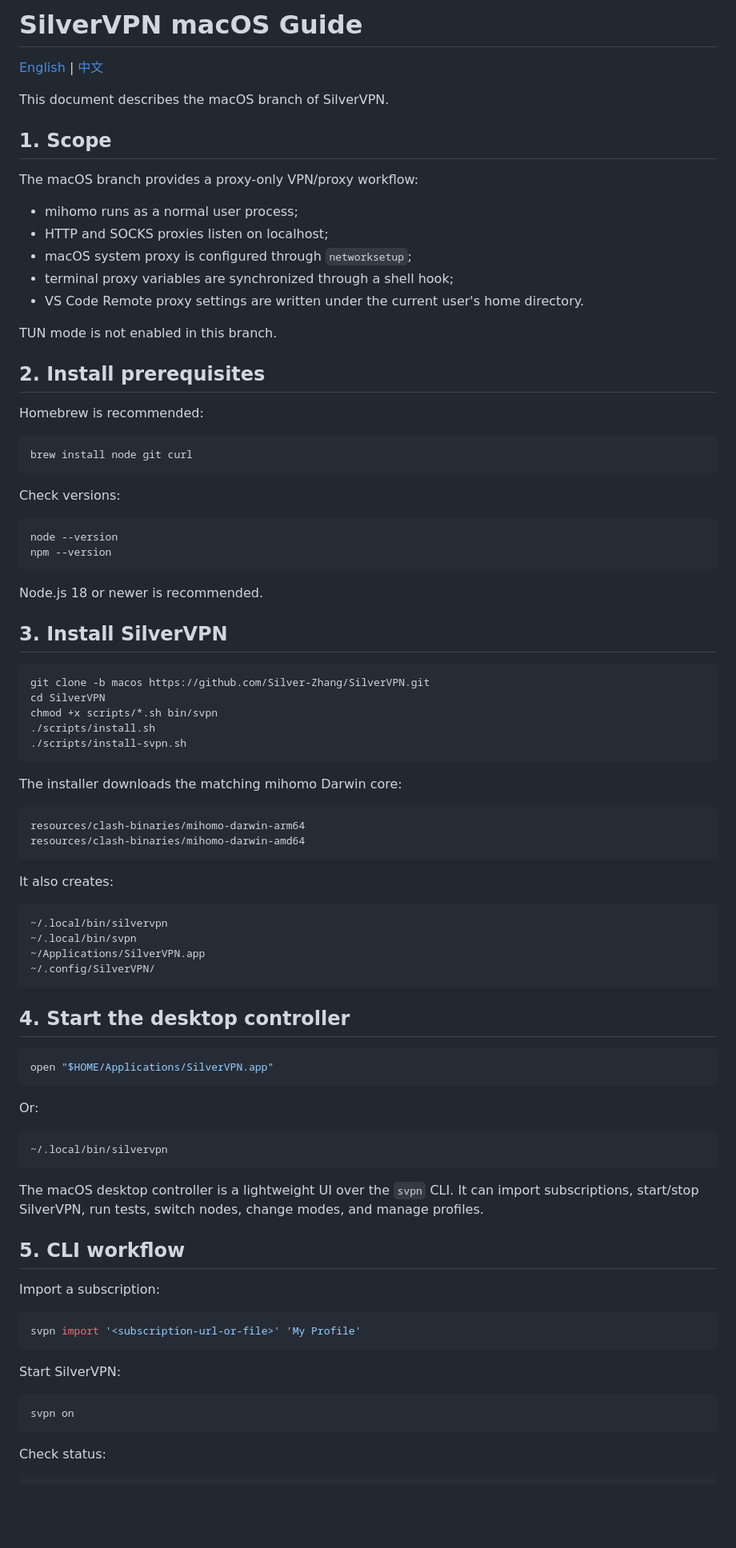
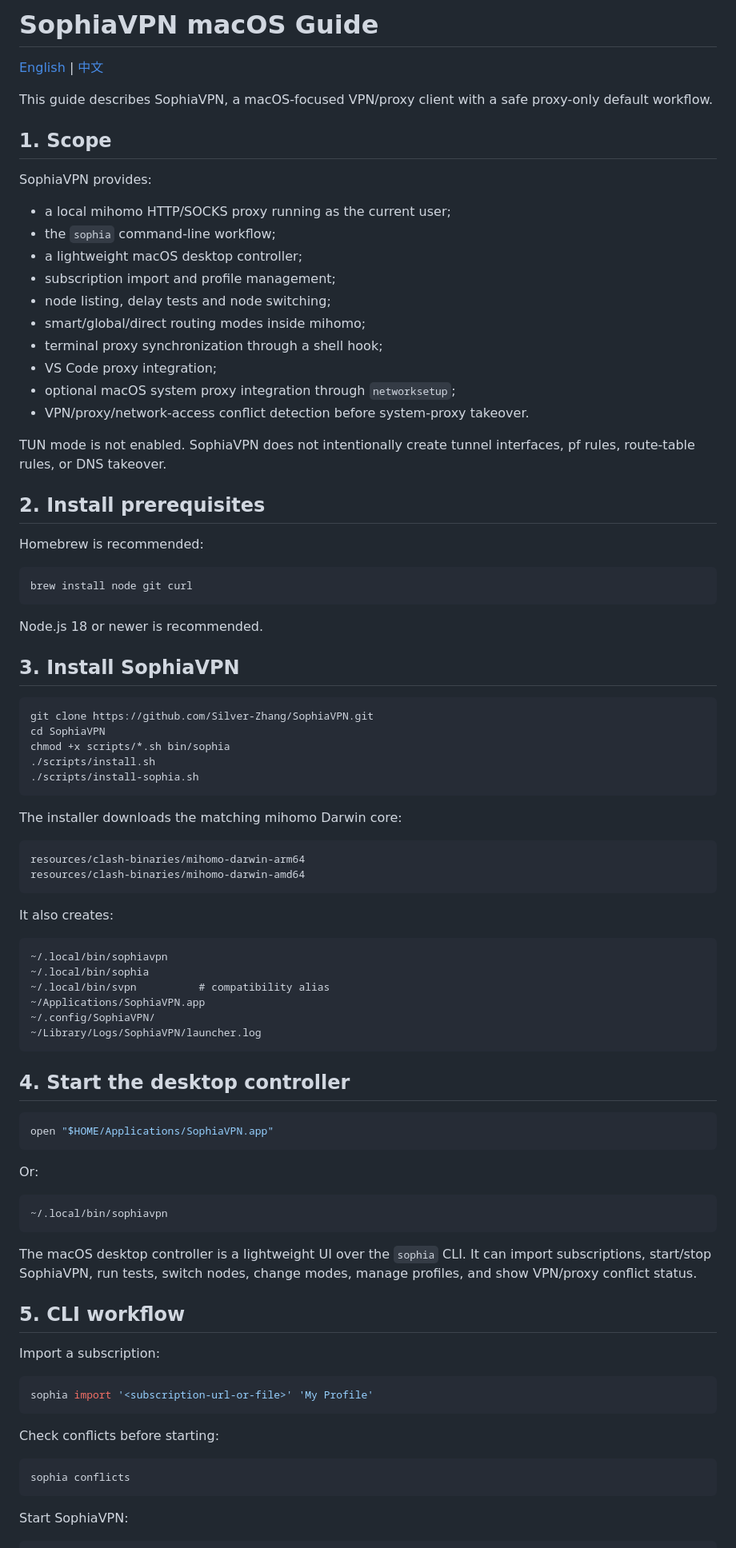
Before and after one commit to Silver-Zhang/SophiaVPN, a Markdown page: docs/macos-guide.md, the part around one of its changes. Shown at 80% size. Rendered like a GitHub page; blank space fills up the shorter version.

````diff
--- a/docs/macos-guide.md
+++ b/docs/macos-guide.md
@@ -1,20 +1,25 @@
-# SilverVPN macOS Guide
+# SophiaVPN macOS Guide
 
 [English](macos-guide.md) | [中文](macos-guide.zh-CN.md)
 
-This document describes the macOS branch of SilverVPN.
+This guide describes SophiaVPN, a macOS-focused VPN/proxy client with a safe proxy-only default workflow.
 
 ## 1. Scope
 
-The macOS branch provides a proxy-only VPN/proxy workflow:
+SophiaVPN provides:
 
-- mihomo runs as a normal user process;
-- HTTP and SOCKS proxies listen on localhost;
-- macOS system proxy is configured through `networksetup`;
-- terminal proxy variables are synchronized through a shell hook;
-- VS Code Remote proxy settings are written under the current user's home directory.
+- a local mihomo HTTP/SOCKS proxy running as the current user;
+- the `sophia` command-line workflow;
+- a lightweight macOS desktop controller;
+- subscription import and profile management;
+- node listing, delay tests and node switching;
+- smart/global/direct routing modes inside mihomo;
+- terminal proxy synchronization through a shell hook;
+- VS Code proxy integration;
+- optional macOS system proxy integration through `networksetup`;
+- VPN/proxy/network-access conflict detection before system-proxy takeover.
 
-TUN mode is not enabled in this branch.
+TUN mode is not enabled. SophiaVPN does not intentionally create tunnel interfaces, pf rules, route-table rules, or DNS takeover.
 
 ## 2. Install prerequisites
 
@@ -24,23 +29,16 @@ Homebrew is recommended:
 brew install node git curl
 ```
 
-Check versions:
+Node.js 18 or newer is recommended.
+
+## 3. Install SophiaVPN
 
 ```bash
-node --version
-npm --version
-```
-
-Node.js 18 or newer is recommended.
-
-## 3. Install SilverVPN
-
-```bash
-git clone -b macos https://github.com/Silver-Zhang/SilverVPN.git
-cd SilverVPN
-chmod +x scripts/*.sh bin/svpn
+git clone https://github.com/Silver-Zhang/SophiaVPN.git
+cd SophiaVPN
+chmod +x scripts/*.sh bin/sophia
 ./scripts/install.sh
-./scripts/install-svpn.sh
+./scripts/install-sophia.sh
 ```
 
 The installer downloads the matching mihomo Darwin core:
@@ -53,40 +51,42 @@ resources/clash-binaries/mihomo-darwin-amd64
 It also creates:
 
 ```text
-~/.local/bin/silvervpn
-~/.local/bin/svpn
-~/Applications/SilverVPN.app
-~/.config/SilverVPN/
+~/.local/bin/sophiavpn
+~/.local/bin/sophia
+~/.local/bin/svpn          # compatibility alias
+~/Applications/SophiaVPN.app
+~/.config/SophiaVPN/
+~/Library/Logs/SophiaVPN/launcher.log
 ```
 
 ## 4. Start the desktop controller
 
 ```bash
-open "$HOME/Applications/SilverVPN.app"
+open "$HOME/Applications/SophiaVPN.app"
 ```
 
 Or:
 
 ```bash
-~/.local/bin/silvervpn
+~/.local/bin/sophiavpn
 ```
 
-The macOS desktop controller is a lightweight UI over the `svpn` CLI. It can import subscriptions, start/stop SilverVPN, run tests, switch nodes, change modes, and manage profiles.
+The macOS desktop controller is a lightweight UI over the `sophia` CLI. It can import subscriptions, start/stop SophiaVPN, run tests, switch nodes, change modes, manage profiles, and show VPN/proxy conflict status.
 
 ## 5. CLI workflow
 
 Import a subscription:
 
 ```bash
-svpn import '<subscription-url-or-file>' 'My Profile'
+sophia import '<subscription-url-or-file>' 'My Profile'
 ```
 
-Start SilverVPN:
+Check conflicts before starting:
 
 ```bash
-svpn on
+sophia conflicts
 ```
 
-Check status:
+Start SophiaVPN:
 
 ```bash
````
Also changed, not shown: other parts of docs/macos-guide.md (+52 -39 lines).
